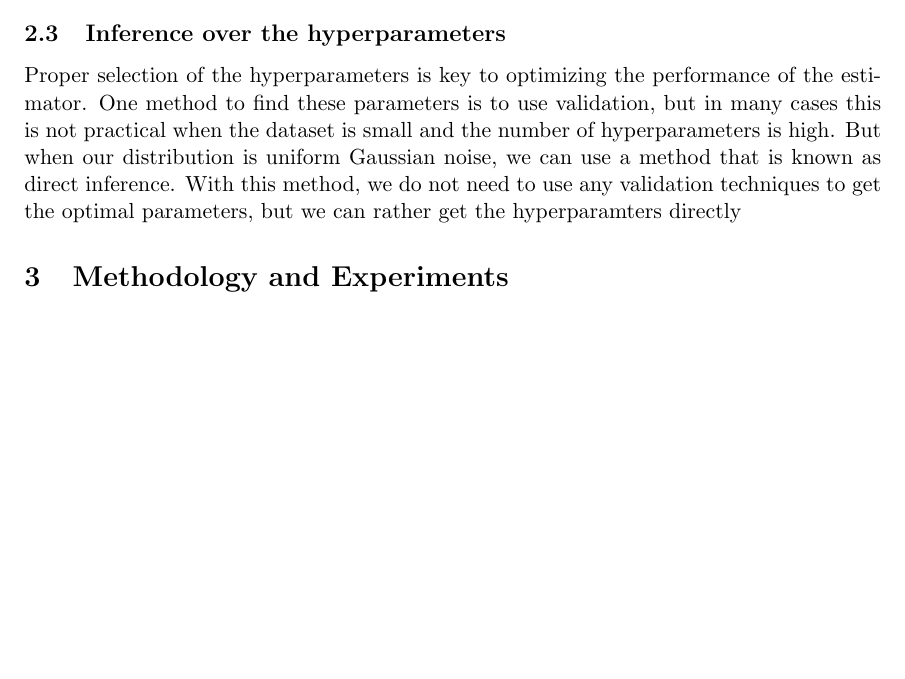
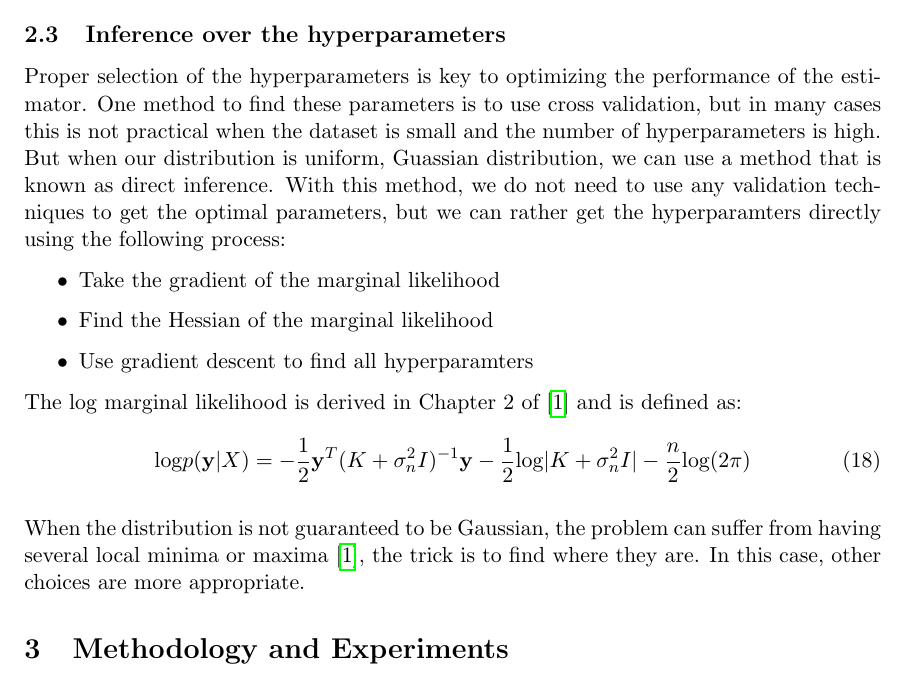
Before and after one commit to AcidLeroy/GaussianProcesses, a LaTeX problem sheet (hw3.tex): part of page 4 of 6 before the commit and part of page 4 of 8 after it, cut so that both start at the same text, the shorter picture padded with empty space. Compiled offline with pdfLaTeX.

```diff
--- a/hw3.tex
+++ b/hw3.tex
@@ -178,12 +178,29 @@
 
 \subsection{Inference over the hyperparameters}
 Proper selection of the hyperparameters is key to optimizing the performance of the estimator. One
-method to find these parameters is to use validation, but in many cases this is not practical when
+method to find these parameters is to use cross validation, but in many cases this is not practical when
 the dataset is small and the number of hyperparameters is high. But when
-our distribution is uniform Gaussian noise, we can use a method that is
+our distribution is uniform, Guassian distribution, we can use a method that is
 known as direct inference. With this method, we do not need to use any
 validation techniques to get the optimal parameters, but we can rather get
-the hyperparamters directly
+the hyperparamters directly using the following process:
+
+\begin{itemize}
+  \item Take the gradient of the marginal likelihood
+  \item Find the Hessian of the marginal likelihood
+  \item Use gradient descent to find all hyperparamters
+\end{itemize}
+
+The log marginal likelihood is derived in Chapter 2 of \cite{gauss_proc} and is defined
+as:
+\begin{align}
+\text{log}p(\mathbf{y} | X) = -\frac{1}{2} \mathbf{y}^T (K + \sigma^2_n I )^{-1} \mathbf{y} - \frac{1}{2} \text{log}|K + \sigma^2_nI|
+- \frac{n}{2} \text{log}(2\pi)
+\end{align}
+
+When the distribution is not guaranteed to be Gaussian, the problem can suffer from
+having several local minima or maxima \cite{gauss_proc}, the trick is to find where
+they are. In this case, other choices are more appropriate.
 
 
 \section{Methodology and Experiments}
```
Also changed, not shown: hw3.tex (20 more changed lines), 3 other files.
